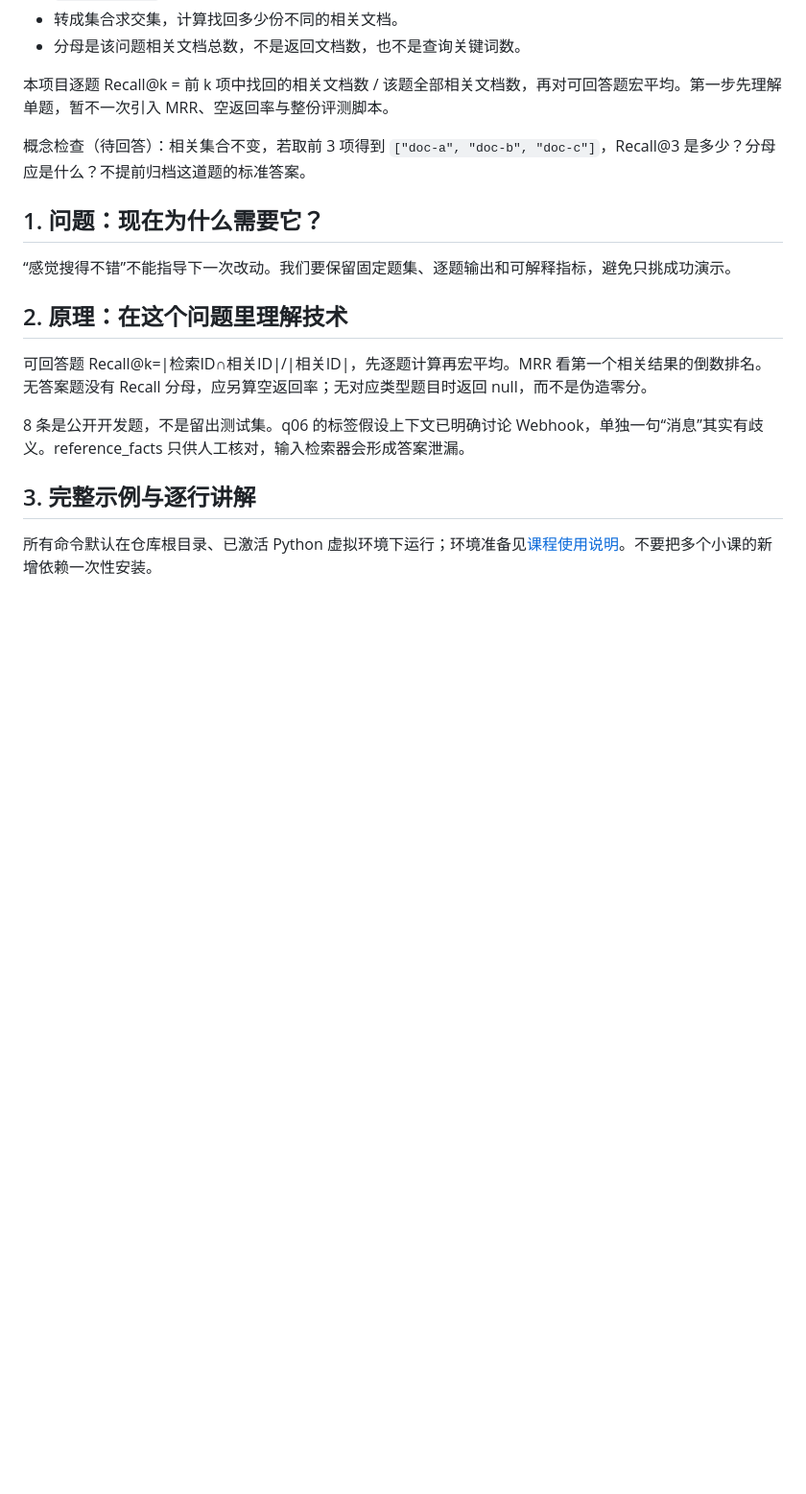
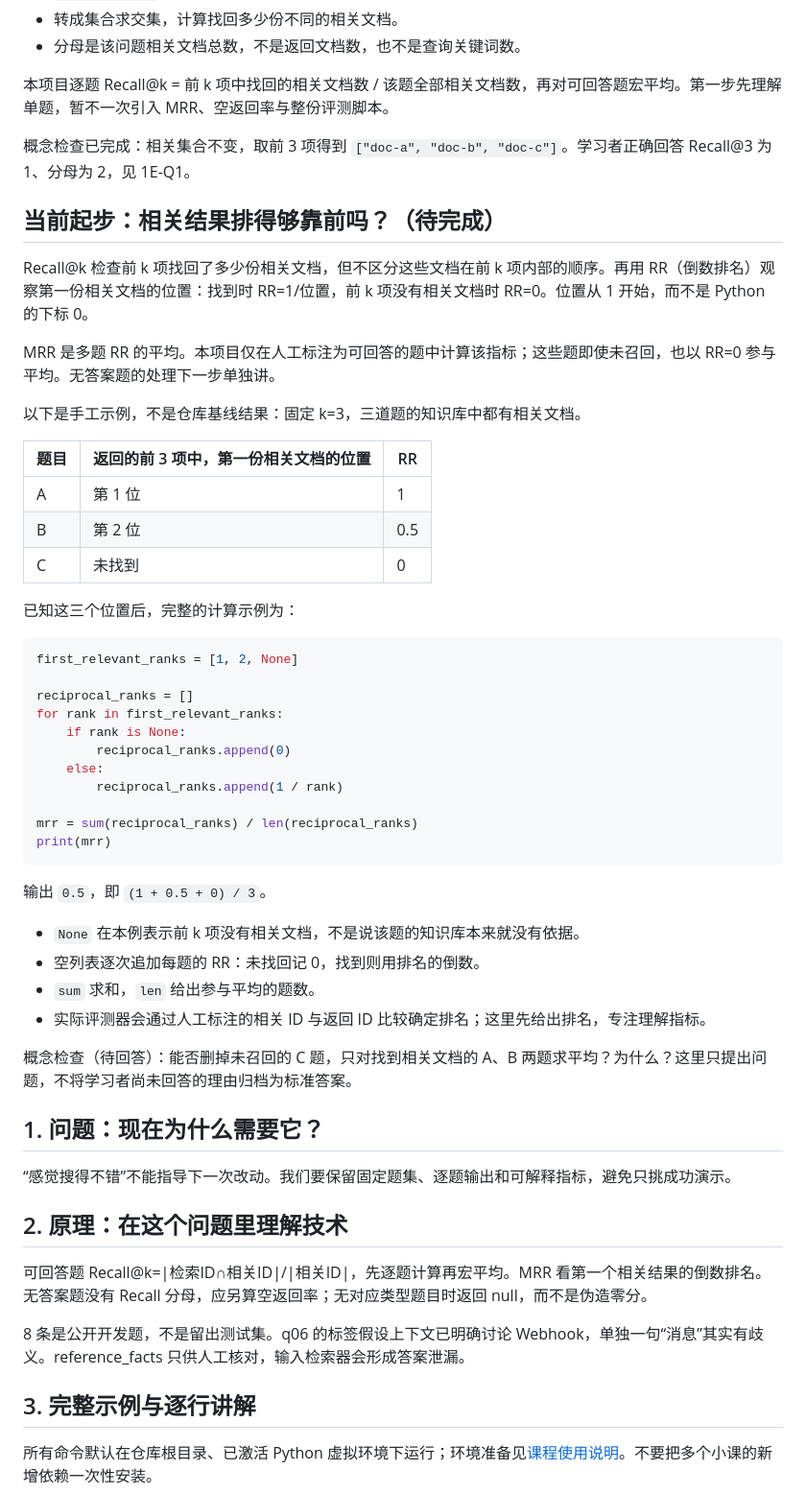
Before and after one commit to cccjvav/Exercise_project_as_ai_enginner, a Markdown page: docs/lessons/01e-evaluation.md, the part around one of its changes. Shown at 96% size. Drawn GitHub-style; blank space fills up the shorter version.

Commit message:
docs: record recall answer and introduce reciprocal rank evaluation
Co-authored-by: arena-agent <297053741+arena-agent@users.noreply.github.com>

````diff
--- a/docs/lessons/01e-evaluation.md
+++ b/docs/lessons/01e-evaluation.md
@@ -33,7 +33,46 @@ print(recall_at_2)
 
 本项目逐题 Recall@k = 前 k 项中找回的相关文档数 / 该题全部相关文档数，再对可回答题宏平均。第一步先理解单题，暂不一次引入 MRR、空返回率与整份评测脚本。
 
-概念检查（待回答）：相关集合不变，若取前 3 项得到 `["doc-a", "doc-b", "doc-c"]`，Recall@3 是多少？分母应是什么？不提前归档这道题的标准答案。
+概念检查已完成：相关集合不变，取前 3 项得到 `["doc-a", "doc-b", "doc-c"]`。学习者正确回答 Recall@3 为 1、分母为 2，见 1E-Q1。
+
+## 当前起步：相关结果排得够靠前吗？（待完成）
+
+Recall@k 检查前 k 项找回了多少份相关文档，但不区分这些文档在前 k 项内部的顺序。再用 RR（倒数排名）观察第一份相关文档的位置：找到时 RR=1/位置，前 k 项没有相关文档时 RR=0。位置从 1 开始，而不是 Python 的下标 0。
+
+MRR 是多题 RR 的平均。本项目仅在人工标注为可回答的题中计算该指标；这些题即使未召回，也以 RR=0 参与平均。无答案题的处理下一步单独讲。
+
+以下是手工示例，不是仓库基线结果：固定 k=3，三道题的知识库中都有相关文档。
+
+| 题目 | 返回的前 3 项中，第一份相关文档的位置 | RR |
+|---|---|---|
+| A | 第 1 位 | 1 |
+| B | 第 2 位 | 0.5 |
+| C | 未找到 | 0 |
+
+已知这三个位置后，完整的计算示例为：
+
+```python
+first_relevant_ranks = [1, 2, None]
+
+reciprocal_ranks = []
+for rank in first_relevant_ranks:
+    if rank is None:
+        reciprocal_ranks.append(0)
+    else:
+        reciprocal_ranks.append(1 / rank)
+
+mrr = sum(reciprocal_ranks) / len(reciprocal_ranks)
+print(mrr)
+```
+
+输出 `0.5`，即 `(1 + 0.5 + 0) / 3`。
+
+- `None` 在本例表示前 k 项没有相关文档，不是说该题的知识库本来就没有依据。
+- 空列表逐次追加每题的 RR：未找回记 0，找到则用排名的倒数。
+- `sum` 求和，`len` 给出参与平均的题数。
+- 实际评测器会通过人工标注的相关 ID 与返回 ID 比较确定排名；这里先给出排名，专注理解指标。
+
+概念检查（待回答）：能否删掉未召回的 C 题，只对找到相关文档的 A、B 两题求平均？为什么？这里只提出问题，不将学习者尚未回答的理由归档为标准答案。
 
 ## 1. 问题：现在为什么需要它？
 
````
Also changed, not shown: other parts of docs/lessons/01e-evaluation.md (+29 -2 lines), docs/course/index.md (+2 -0 lines).
